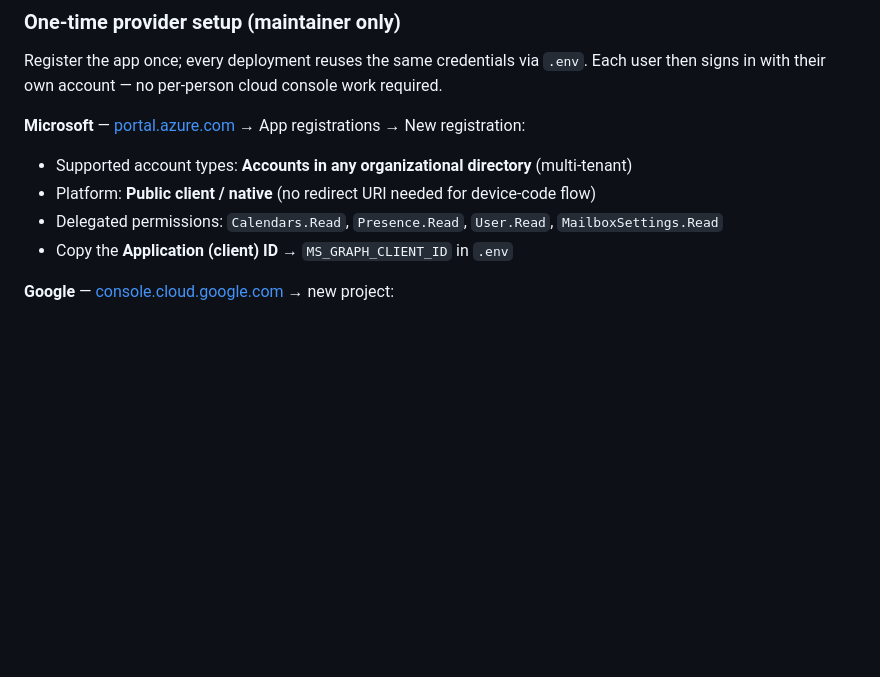
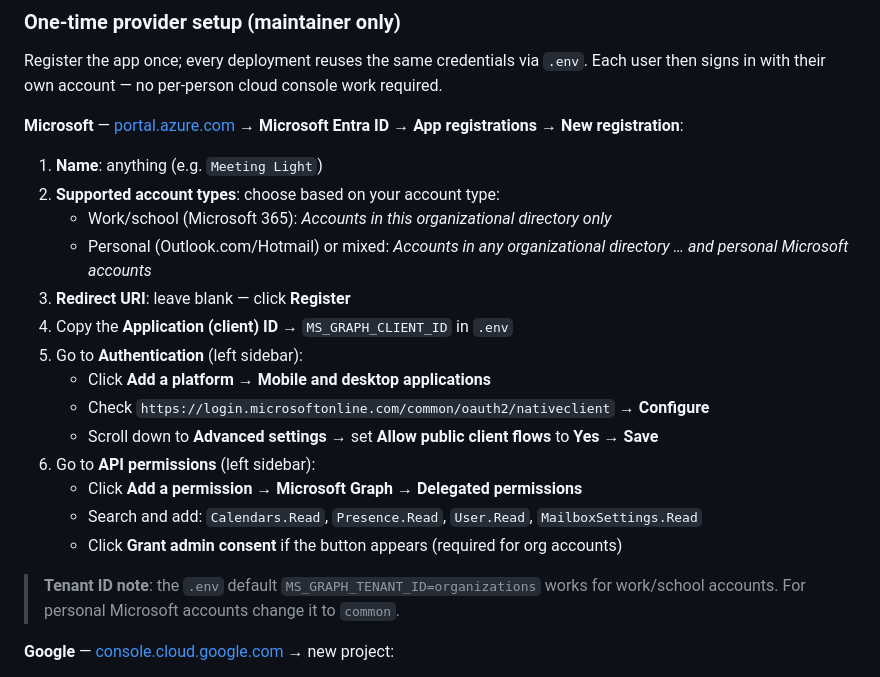
Before and after one commit to drewdah/meeting-light, a Markdown page: README.md, the part around the change. Drawn GitHub-style; blank space fills up the shorter version.

Commit message:
Fix Microsoft OAuth setup instructions for current Entra ID portal
The old steps were missing the 'Allow public client flows' toggle
(required for device-code flow) and used outdated Azure AD navigation.
Updated to match the current portal UI with numbered steps and a
tenant ID note for personal vs work accounts.

Co-Authored-By: Claude Sonnet 4.6 <noreply@anthropic.com>

```diff
--- a/README.md
+++ b/README.md
@@ -197,11 +197,24 @@ Each Gmail user must be added as a test user in [Google Cloud Console → OAuth
 Register the app once; every deployment reuses the same credentials via `.env`. Each user
 then signs in with their own account — no per-person cloud console work required.
 
-**Microsoft** — [portal.azure.com](https://portal.azure.com) → App registrations → New registration:
-- Supported account types: **Accounts in any organizational directory** (multi-tenant)
-- Platform: **Public client / native** (no redirect URI needed for device-code flow)
-- Delegated permissions: `Calendars.Read`, `Presence.Read`, `User.Read`, `MailboxSettings.Read`
-- Copy the **Application (client) ID** → `MS_GRAPH_CLIENT_ID` in `.env`
+**Microsoft** — [portal.azure.com](https://portal.azure.com) → **Microsoft Entra ID** → **App registrations** → **New registration**:
+
+1. **Name**: anything (e.g. `Meeting Light`)
+2. **Supported account types**: choose based on your account type:
+   - Work/school (Microsoft 365): *Accounts in this organizational directory only*
+   - Personal (Outlook.com/Hotmail) or mixed: *Accounts in any organizational directory … and personal Microsoft accounts*
+3. **Redirect URI**: leave blank — click **Register**
+4. Copy the **Application (client) ID** → `MS_GRAPH_CLIENT_ID` in `.env`
+5. Go to **Authentication** (left sidebar):
+   - Click **Add a platform** → **Mobile and desktop applications**
+   - Check `https://login.microsoftonline.com/common/oauth2/nativeclient` → **Configure**
+   - Scroll down to **Advanced settings** → set **Allow public client flows** to **Yes** → **Save**
+6. Go to **API permissions** (left sidebar):
+   - Click **Add a permission** → **Microsoft Graph** → **Delegated permissions**
+   - Search and add: `Calendars.Read`, `Presence.Read`, `User.Read`, `MailboxSettings.Read`
+   - Click **Grant admin consent** if the button appears (required for org accounts)
+
+> **Tenant ID note**: the `.env` default `MS_GRAPH_TENANT_ID=organizations` works for work/school accounts. For personal Microsoft accounts change it to `common`.
 
 **Google** — [console.cloud.google.com](https://console.cloud.google.com) → new project:
 - Enable the **Google Calendar API**
```
